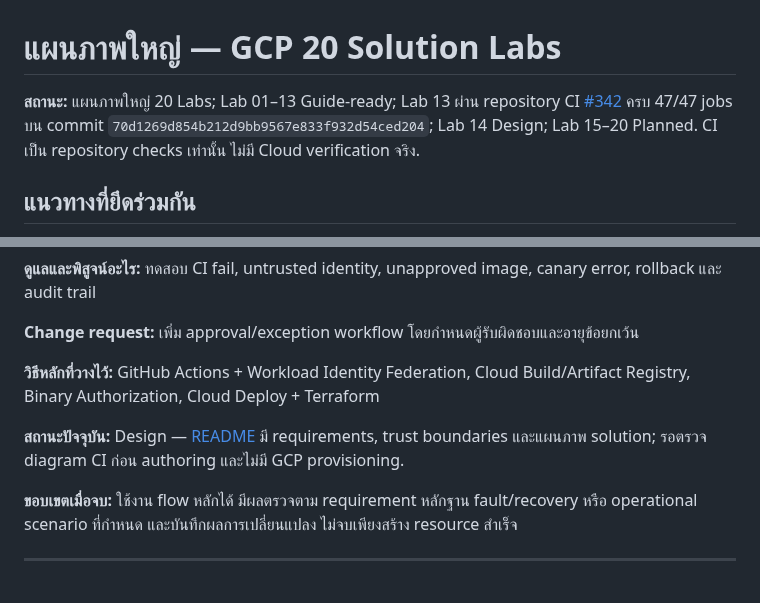
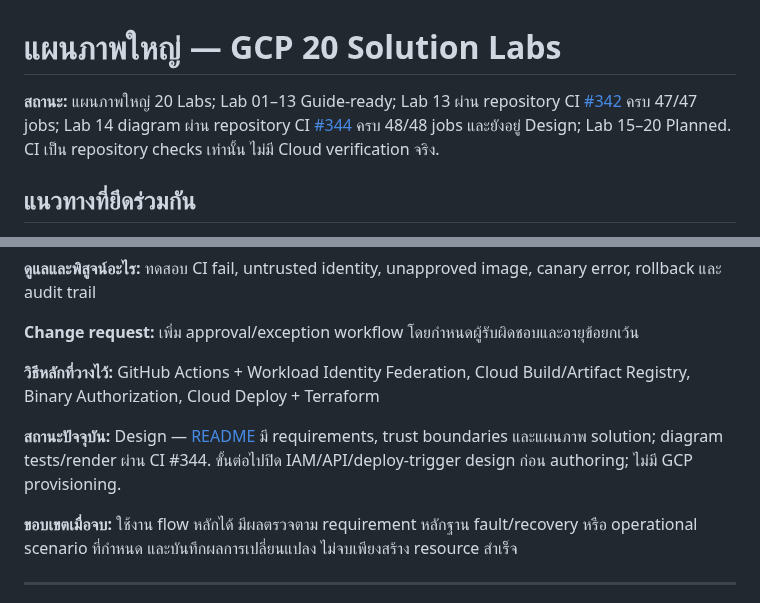
Before and after one commit to somkid-s5/Portfolio-Lab, a Markdown page: GCP/ROADMAP.md, 2 parts joined by grey strips. Drawn GitHub-style.

```diff
--- a/GCP/ROADMAP.md
+++ b/GCP/ROADMAP.md
@@ -1,6 +1,6 @@
 # แผนภาพใหญ่ — GCP 20 Solution Labs
 
-**สถานะ:** แผนภาพใหญ่ 20 Labs; Lab 01–13 Guide-ready; Lab 13 ผ่าน repository CI [#342](https://github.com/somkid-s5/Portfolio-Lab/actions/runs/40103276327) ครบ 47/47 jobs บน commit `70d1269d854b212d9bb9567e833f932d54ced204`; Lab 14 Design; Lab 15–20 Planned. CI เป็น repository checks เท่านั้น ไม่มี Cloud verification จริง.
+**สถานะ:** แผนภาพใหญ่ 20 Labs; Lab 01–13 Guide-ready; Lab 13 ผ่าน repository CI [#342](https://github.com/somkid-s5/Portfolio-Lab/actions/runs/40103276327) ครบ 47/47 jobs; Lab 14 diagram ผ่าน repository CI [#344](https://github.com/somkid-s5/Portfolio-Lab/actions/runs/40104864860) ครบ 48/48 jobs และยังอยู่ Design; Lab 15–20 Planned. CI เป็น repository checks เท่านั้น ไม่มี Cloud verification จริง.
 
 ## แนวทางที่ยึดร่วมกัน
 
@@ -303,7 +303,7 @@
 
 **วิธีหลักที่วางไว้:** GitHub Actions + Workload Identity Federation, Cloud Build/Artifact Registry, Binary Authorization, Cloud Deploy + Terraform
 
-**สถานะปัจจุบัน:** Design — [README](LAB-014-secure-app-delivery/README.md) มี requirements, trust boundaries และแผนภาพ solution; รอตรวจ diagram CI ก่อน authoring และไม่มี GCP provisioning.
+**สถานะปัจจุบัน:** Design — [README](LAB-014-secure-app-delivery/README.md) มี requirements, trust boundaries และแผนภาพ solution; diagram tests/render ผ่าน CI #344. ขั้นต่อไปปิด IAM/API/deploy-trigger design ก่อน authoring; ไม่มี GCP provisioning.
 
 **ขอบเขตเมื่อจบ:** ใช้งาน flow หลักได้ มีผลตรวจตาม requirement หลักฐาน fault/recovery หรือ operational scenario ที่กำหนด และบันทึกผลการเปลี่ยนแปลง ไม่จบเพียงสร้าง resource สำเร็จ
 
```
Also changed, not shown: GCP/PROGRESS.md (+1 -1 lines), PLAN.md (+2 -2 lines).
